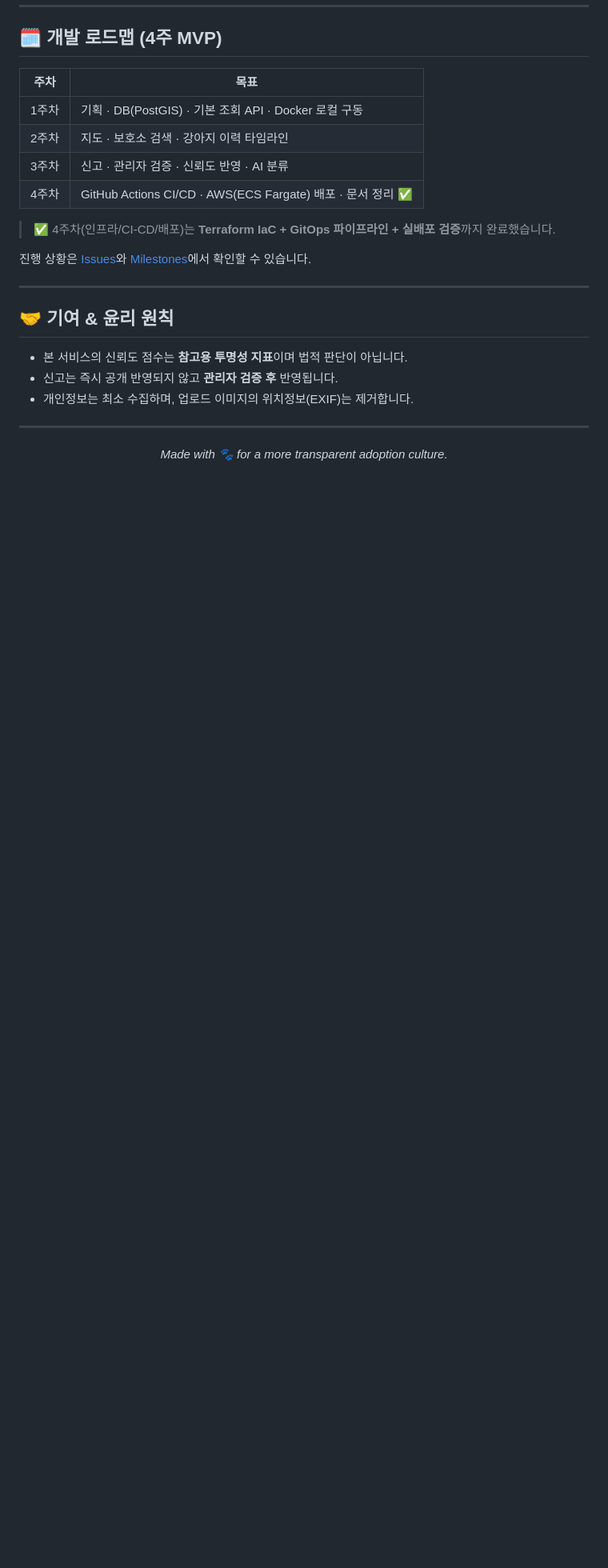
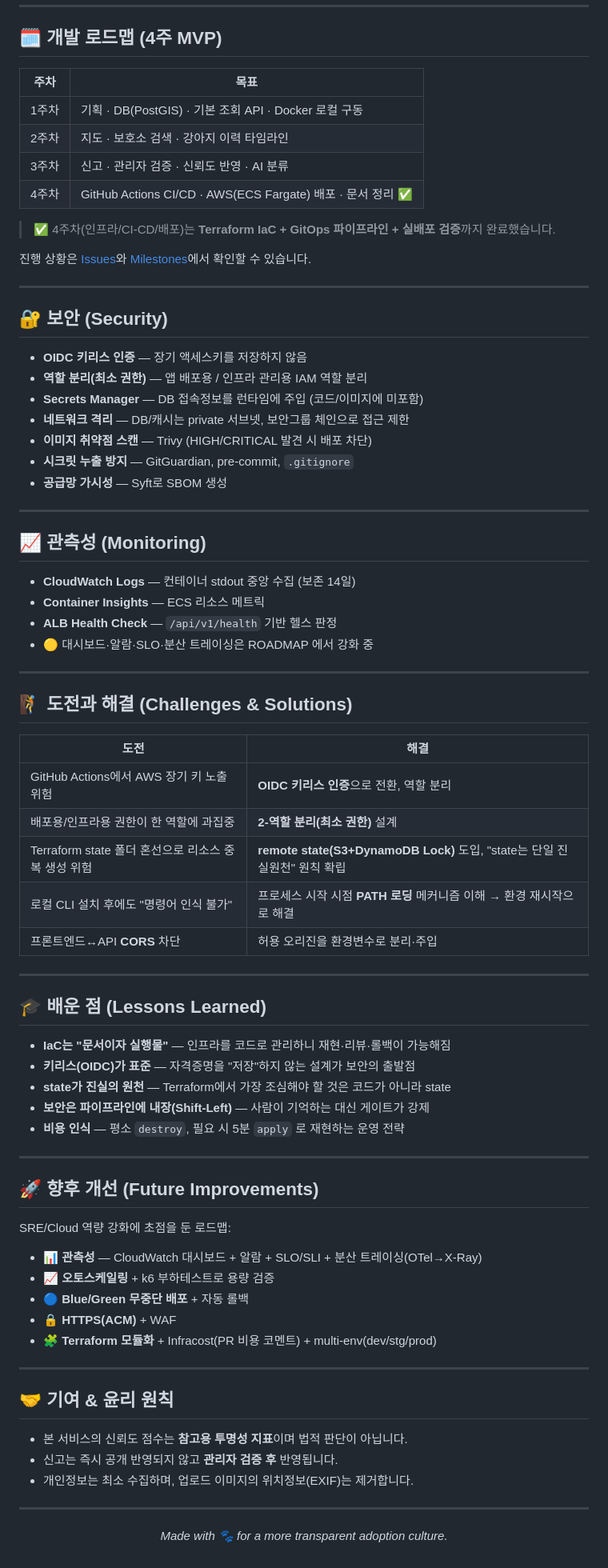
Before and after one commit to ggaeun324-wq/pawtrace, a Markdown page: README.md, the part around the change. Shown at 80% size. GitHub-like rendering; blank space fills up the shorter version.

Commit message:
docs: add Security/Monitoring/Challenges/Lessons/Future sections to README
Co-authored-by: Copilot <223556219+Copilot@users.noreply.github.com>

```diff
--- a/README.md
+++ b/README.md
@@ -163,6 +163,61 @@ docker compose up --build
 
 ---
 
+## 🔐 보안 (Security)
+
+- **OIDC 키리스 인증** — 장기 액세스키를 저장하지 않음
+- **역할 분리(최소 권한)** — 앱 배포용 / 인프라 관리용 IAM 역할 분리
+- **Secrets Manager** — DB 접속정보를 런타임에 주입 (코드/이미지에 미포함)
+- **네트워크 격리** — DB/캐시는 private 서브넷, 보안그룹 체인으로 접근 제한
+- **이미지 취약점 스캔** — Trivy (HIGH/CRITICAL 발견 시 배포 차단)
+- **시크릿 누출 방지** — GitGuardian, pre-commit, `.gitignore`
+- **공급망 가시성** — Syft로 SBOM 생성
+
+---
+
+## 📈 관측성 (Monitoring)
+
+- **CloudWatch Logs** — 컨테이너 stdout 중앙 수집 (보존 14일)
+- **Container Insights** — ECS 리소스 메트릭
+- **ALB Health Check** — `/api/v1/health` 기반 헬스 판정
+- 🟡 대시보드·알람·SLO·분산 트레이싱은 ROADMAP 에서 강화 중
+
+---
+
+## 🧗 도전과 해결 (Challenges & Solutions)
+
+| 도전 | 해결 |
+|---|---|
+| GitHub Actions에서 AWS 장기 키 노출 위험 | **OIDC 키리스 인증**으로 전환, 역할 분리 |
+| 배포용/인프라용 권한이 한 역할에 과집중 | **2-역할 분리(최소 권한)** 설계 |
+| Terraform state 폴더 혼선으로 리소스 중복 생성 위험 | **remote state(S3+DynamoDB Lock)** 도입, "state는 단일 진실원천" 원칙 확립 |
+| 로컬 CLI 설치 후에도 "명령어 인식 불가" | 프로세스 시작 시점 **PATH 로딩** 메커니즘 이해 → 환경 재시작으로 해결 |
+| 프론트엔드↔API **CORS** 차단 | 허용 오리진을 환경변수로 분리·주입 |
+
+---
+
+## 🎓 배운 점 (Lessons Learned)
+
+- **IaC는 "문서이자 실행물"** — 인프라를 코드로 관리하니 재현·리뷰·롤백이 가능해짐
+- **키리스(OIDC)가 표준** — 자격증명을 "저장"하지 않는 설계가 보안의 출발점
+- **state가 진실의 원천** — Terraform에서 가장 조심해야 할 것은 코드가 아니라 state
+- **보안은 파이프라인에 내장(Shift-Left)** — 사람이 기억하는 대신 게이트가 강제
+- **비용 인식** — 평소 `destroy`, 필요 시 5분 `apply` 로 재현하는 운영 전략
+
+---
+
+## 🚀 향후 개선 (Future Improvements)
+
+SRE/Cloud 역량 강화에 초점을 둔 로드맵:
+
+- 📊 **관측성** — CloudWatch 대시보드 + 알람 + SLO/SLI + 분산 트레이싱(OTel→X-Ray)
+- 📈 **오토스케일링** + k6 부하테스트로 용량 검증
+- 🔵 **Blue/Green 무중단 배포** + 자동 롤백
+- 🔒 **HTTPS(ACM)** + WAF
+- 🧩 **Terraform 모듈화** + Infracost(PR 비용 코멘트) + multi-env(dev/stg/prod)
+
+---
+
 ## 🤝 기여 & 윤리 원칙
 
 - 본 서비스의 신뢰도 점수는 **참고용 투명성 지표**이며 법적 판단이 아닙니다.
```
